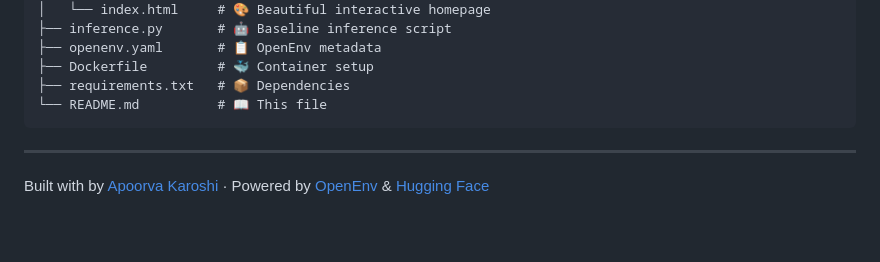
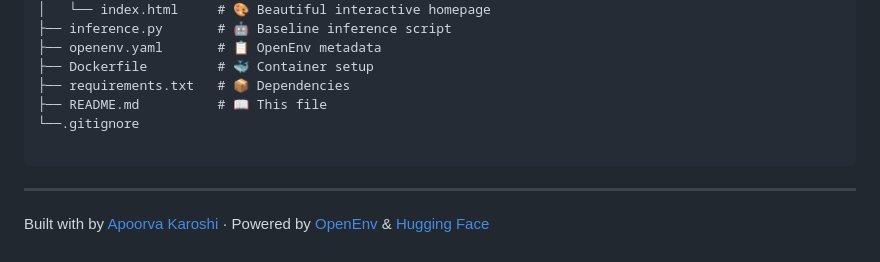
Before and after one commit to apoorvakaroshi/email-triage-env, a Markdown page: README.md, the part around the change. Drawn GitHub-style; blank space fills up the shorter version.

````diff
--- a/README.md
+++ b/README.md
@@ -184,7 +184,9 @@ email_triage_env/
 ├── openenv.yaml       # 📋 OpenEnv metadata
 ├── Dockerfile         # 🐳 Container setup
 ├── requirements.txt   # 📦 Dependencies
-└── README.md          # 📖 This file
+├── README.md          # 📖 This file
+└──.gitignore
+
 ```
 
 ---
````
